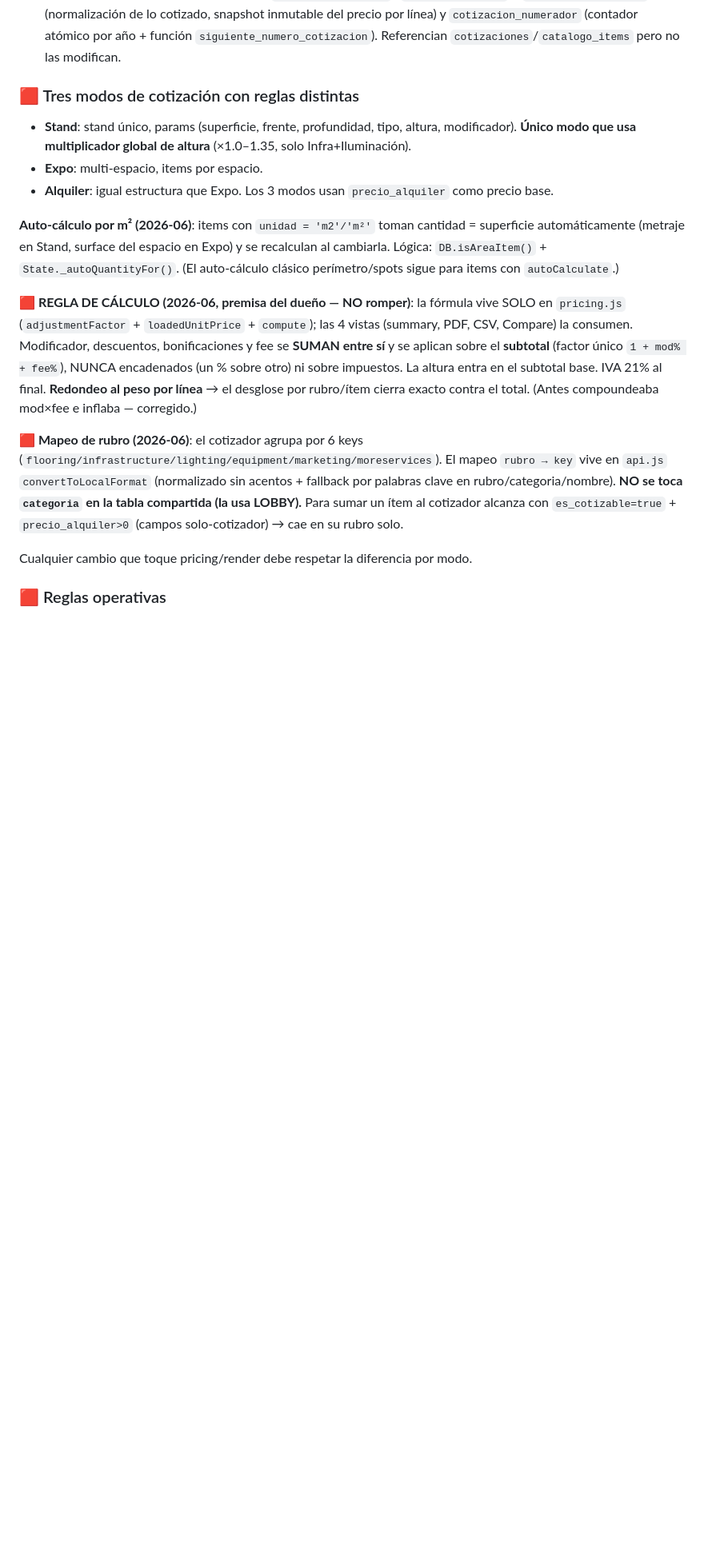
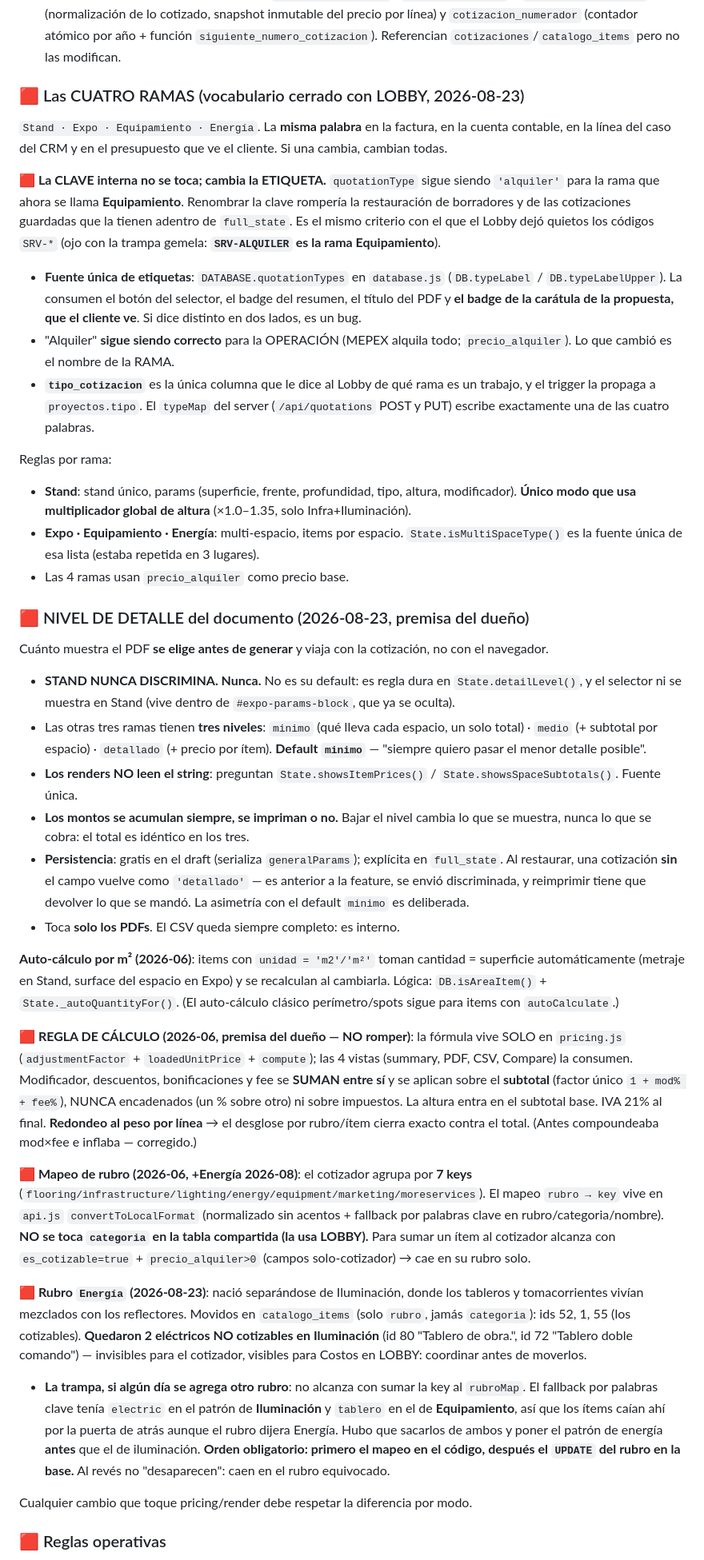
Before and after one commit to federicomengelle-commits/COTIZADOR-MEPEX, a Markdown page: CLAUDE.md, the part around one of its changes. Shown at 80% size. Drawn GitHub-style; blank space fills up the shorter version.

Commit message:
docs: CLAUDE.md con las 4 ramas, el nivel de detalle y las trampas encontradas
Lo que cuesta re-descubrir y por eso queda escrito:
- la clave interna 'alquiler' NO es la etiqueta (rama Equipamiento)
- Stand nunca discrimina: regla dura, no un default
- el fallback por palabras clave de api.js puede robarle items a un rubro
  nuevo por la puerta de atras -> mapeo primero, UPDATE despues
- el motor de propuestas NO es un repo git: la carpeta del VPS es la unica
  copia, y detalle.espacios llega como dict crudo (usar .get(), no it["x"])
- SSH entra como 'mepex' y hay fail2ban que banea por IP (afecta al dueno)
- prod ya es app.mepex.com.ar; curl -L sobre POST tira el body en el 301

Co-Authored-By: Claude Opus 5 <noreply@anthropic.com>

```diff
--- a/CLAUDE.md
+++ b/CLAUDE.md
@@ -12,16 +12,36 @@ SPA vanilla JS para cotizar stands/expos/alquiler. Desplegada en `http://195.200
 - `cotizaciones` está extendida con ALTERs (ver `server/supabase-setup.sql`) y además tiene columnas `pyme_*` de la integración de facturación de LOBBY. No tocar esas tampoco.
 - **Tablas propias del cotizador** (creadas en `server/migrations/`): `cotizacion_items` + `cotizacion_espacios` (normalización de lo cotizado, snapshot inmutable del precio por línea) y `cotizacion_numerador` (contador atómico por año + función `siguiente_numero_cotizacion`). Referencian `cotizaciones`/`catalogo_items` pero no las modifican.
 
-### 🟥 Tres modos de cotización con reglas distintas
+### 🟥 Las CUATRO RAMAS (vocabulario cerrado con LOBBY, 2026-08-23)
+`Stand · Expo · Equipamiento · Energía`. La **misma palabra** en la factura, en la cuenta contable, en la línea del caso del CRM y en el presupuesto que ve el cliente. Si una cambia, cambian todas.
+
+**🟥 La CLAVE interna no se toca; cambia la ETIQUETA.** `quotationType` sigue siendo `'alquiler'` para la rama que ahora se llama **Equipamiento**. Renombrar la clave rompería la restauración de borradores y de las cotizaciones guardadas que la tienen adentro de `full_state`. Es el mismo criterio con el que el Lobby dejó quietos los códigos `SRV-*` (ojo con la trampa gemela: **`SRV-ALQUILER` es la rama Equipamiento**).
+- **Fuente única de etiquetas**: `DATABASE.quotationTypes` en `database.js` (`DB.typeLabel` / `DB.typeLabelUpper`). La consumen el botón del selector, el badge del resumen, el título del PDF y **el badge de la carátula de la propuesta, que el cliente ve**. Si dice distinto en dos lados, es un bug.
+- "Alquiler" **sigue siendo correcto** para la OPERACIÓN (MEPEX alquila todo; `precio_alquiler`). Lo que cambió es el nombre de la RAMA.
+- **`tipo_cotizacion`** es la única columna que le dice al Lobby de qué rama es un trabajo, y el trigger la propaga a `proyectos.tipo`. El `typeMap` del server (`/api/quotations` POST y PUT) escribe exactamente una de las cuatro palabras.
+
+Reglas por rama:
 - **Stand**: stand único, params (superficie, frente, profundidad, tipo, altura, modificador). **Único modo que usa multiplicador global de altura** (×1.0–1.35, solo Infra+Iluminación).
-- **Expo**: multi-espacio, items por espacio.
-- **Alquiler**: igual estructura que Expo. Los 3 modos usan `precio_alquiler` como precio base.
+- **Expo · Equipamiento · Energía**: multi-espacio, items por espacio. `State.isMultiSpaceType()` es la fuente única de esa lista (estaba repetida en 3 lugares).
+- Las 4 ramas usan `precio_alquiler` como precio base.
+
+### 🟥 NIVEL DE DETALLE del documento (2026-08-23, premisa del dueño)
+Cuánto muestra el PDF **se elige antes de generar** y viaja con la cotización, no con el navegador.
+- **STAND NUNCA DISCRIMINA. Nunca.** No es su default: es regla dura en `State.detailLevel()`, y el selector ni se muestra en Stand (vive dentro de `#expo-params-block`, que ya se oculta).
+- Las otras tres ramas tienen **tres niveles**: `minimo` (qué lleva cada espacio, un solo total) · `medio` (+ subtotal por espacio) · `detallado` (+ precio por ítem). **Default `minimo`** — "siempre quiero pasar el menor detalle posible".
+- **Los renders NO leen el string**: preguntan `State.showsItemPrices()` / `State.showsSpaceSubtotals()`. Fuente única.
+- **Los montos se acumulan siempre, se impriman o no.** Bajar el nivel cambia lo que se muestra, nunca lo que se cobra: el total es idéntico en los tres.
+- **Persistencia**: gratis en el draft (serializa `generalParams`); explícita en `full_state`. Al restaurar, una cotización **sin** el campo vuelve como `'detallado'` — es anterior a la feature, se envió discriminada, y reimprimir tiene que devolver lo que se mandó. La asimetría con el default `minimo` es deliberada.
+- Toca **solo los PDFs**. El CSV queda siempre completo: es interno.
 
 **Auto-cálculo por m² (2026-06)**: items con `unidad = 'm2'/'m²'` toman cantidad = superficie automáticamente (metraje en Stand, surface del espacio en Expo) y se recalculan al cambiarla. Lógica: `DB.isAreaItem()` + `State._autoQuantityFor()`. (El auto-cálculo clásico perímetro/spots sigue para items con `autoCalculate`.)
 
 **🟥 REGLA DE CÁLCULO (2026-06, premisa del dueño — NO romper)**: la fórmula vive SOLO en `pricing.js` (`adjustmentFactor` + `loadedUnitPrice` + `compute`); las 4 vistas (summary, PDF, CSV, Compare) la consumen. Modificador, descuentos, bonificaciones y fee se **SUMAN entre sí** y se aplican sobre el **subtotal** (factor único `1 + mod% + fee%`), NUNCA encadenados (un % sobre otro) ni sobre impuestos. La altura entra en el subtotal base. IVA 21% al final. **Redondeo al peso por línea** → el desglose por rubro/ítem cierra exacto contra el total. (Antes compoundeaba mod×fee e inflaba — corregido.)
 
-**🟥 Mapeo de rubro (2026-06)**: el cotizador agrupa por 6 keys (`flooring/infrastructure/lighting/equipment/marketing/moreservices`). El mapeo `rubro → key` vive en `api.js` `convertToLocalFormat` (normalizado sin acentos + fallback por palabras clave en rubro/categoria/nombre). **NO se toca `categoria` en la tabla compartida (la usa LOBBY).** Para sumar un ítem al cotizador alcanza con `es_cotizable=true` + `precio_alquiler>0` (campos solo-cotizador) → cae en su rubro solo.
+**🟥 Mapeo de rubro (2026-06, +Energía 2026-08)**: el cotizador agrupa por **7 keys** (`flooring/infrastructure/lighting/energy/equipment/marketing/moreservices`). El mapeo `rubro → key` vive en `api.js` `convertToLocalFormat` (normalizado sin acentos + fallback por palabras clave en rubro/categoria/nombre). **NO se toca `categoria` en la tabla compartida (la usa LOBBY).** Para sumar un ítem al cotizador alcanza con `es_cotizable=true` + `precio_alquiler>0` (campos solo-cotizador) → cae en su rubro solo.
+
+**🟥 Rubro `Energía` (2026-08-23)**: nació separándose de Iluminación, donde los tableros y tomacorrientes vivían mezclados con los reflectores. Movidos en `catalogo_items` (solo `rubro`, jamás `categoria`): ids 52, 1, 55 (los cotizables). **Quedaron 2 eléctricos NO cotizables en Iluminación** (id 80 "Tablero de obra.", id 72 "Tablero doble comando") — invisibles para el cotizador, visibles para Costos en LOBBY: coordinar antes de moverlos.
+- **La trampa, si algún día se agrega otro rubro**: no alcanza con sumar la key al `rubroMap`. El fallback por palabras clave tenía `electric` en el patrón de **Iluminación** y `tablero` en el de **Equipamiento**, así que los ítems caían ahí por la puerta de atrás aunque el rubro dijera Energía. Hubo que sacarlos de ambos y poner el patrón de energía **antes** que el de iluminación. **Orden obligatorio: primero el mapeo en el código, después el `UPDATE` del rubro en la base.** Al revés no "desaparecen": caen en el rubro equivocado.
 
 Cualquier cambio que toque pricing/render debe respetar la diferencia por modo.
 
```
Also changed, not shown: other parts of CLAUDE.md (+10 -3 lines), 1 other file.
